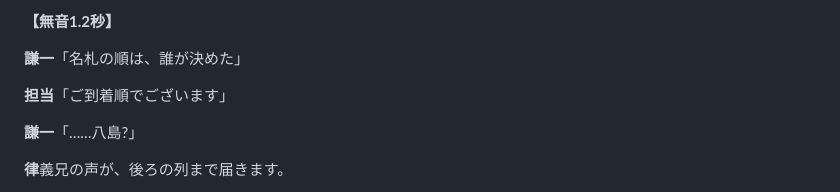
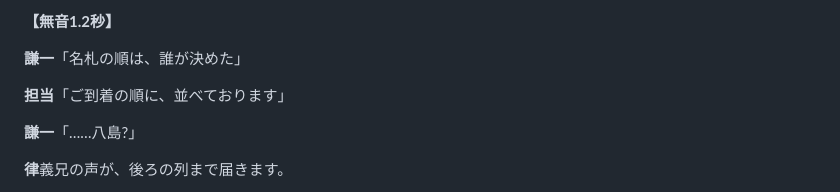
Before and after one commit to aspiration2116-tech/iha, a Markdown page: 台本/11_香典_通夜_原稿.md, the part around the change. Rendered like a GitHub page.

```diff
--- a/台本/11_香典_通夜_原稿.md
+++ b/台本/11_香典_通夜_原稿.md
@@ -594,7 +594,7 @@
 
 **謙一**「名札の順は、誰が決めた」
 
-**担当**「ご到着順でございます」
+**担当**「ご到着の順に、並べております」
 
 **謙一**「……八島?」
 
```
Also changed, not shown: 台本/03_妊娠_創立記念式.md (+4 -1 lines), 台本/05_ママ友_卒園式_原稿.md (+6 -4 lines).
